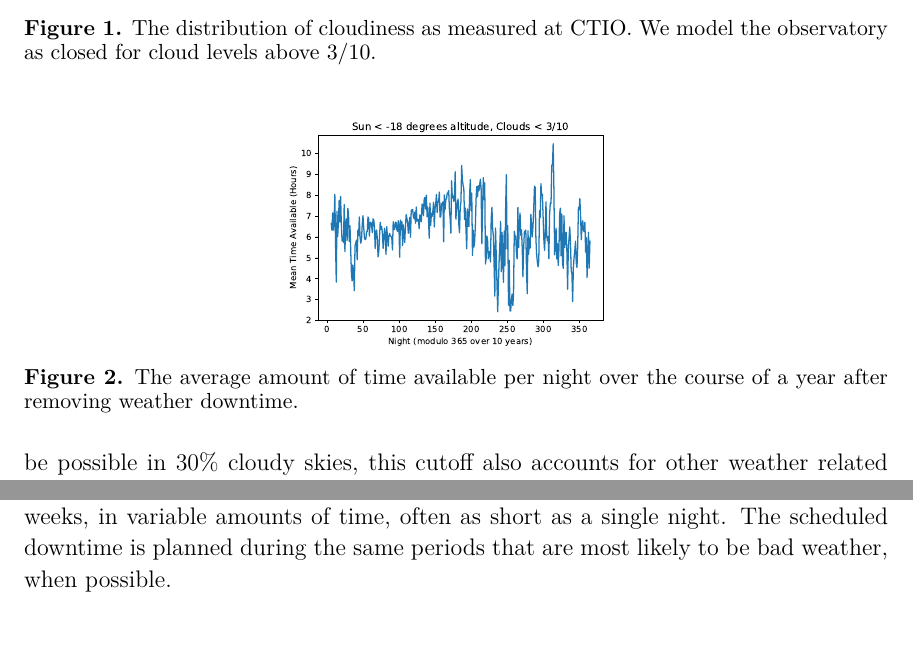
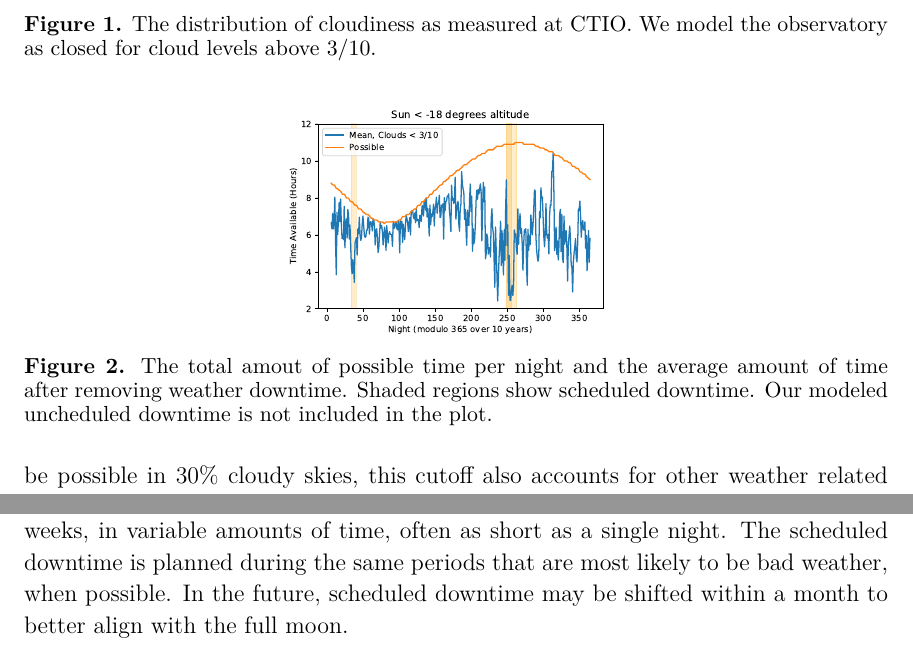
Before and after one commit to lsst-pst/pstn-051, a LaTeX paper (PSTN-051.tex, which reads body.tex): two parts of pages 9 and 10 of 45, joined at a grey line, cut so that both start at the same text. Compiled offline with XeLaTeX; a LaTeX package or settings file that is missing is left out.

Commit message:
update weather plot

```diff
--- a/body.tex
+++ b/body.tex
@@ -51,7 +51,7 @@ The cloud model is based on historical cloud sky coverage data from Cerro-Tololo
 \epsscale{0.5}
 \plotone{plots/hours_pernight}
 \epsscale{1}
-\caption{The average amount of time available per night over the course of a year after removing weather downtime.}
+\caption{The total amout of possible time per night and the average amount of time after removing weather downtime. Shaded regions show scheduled downtime. Our modeled uncheduled downtime is not included in the plot.}
 \end{figure}
 
 The SOAR telescope reports losing 15.3-33.4\% (mean=22.9\%) of science time to weather from 2014-2018\footnote{\url{http://www.ctio.noao.edu/soar/content/soar-observing-statistics}}. This is consistent with the weather downtime reported by Gemini South (private communication).
@@ -78,7 +78,7 @@ With so many independent components, the sky brightness is potentially the most
 \caption{The simulated scheduled and unscheduled downtimes over 10 years.}\label{fig:downtime}
 \end{figure}
 
-The observatory model includes both scheduled and unscheduled downtime. Figure~\ref{fig:downtime} shows we simulate approximately 10\% of time lost to maintenance. The scheduled downtime allowance is currently about 22 weeks over the full 10 year survey. This is taken in either two one week periods twice a year, or a single two week period in alternating years. The unscheduled downtime allowance is approximately 28 weeks, in variable amounts of time, often as short as a single night. The scheduled downtime is planned during the same periods that are most likely to be bad weather, when possible.
+The observatory model includes both scheduled and unscheduled downtime. Figure~\ref{fig:downtime} shows we simulate approximately 10\% of time lost to maintenance. The scheduled downtime allowance is currently about 22 weeks over the full 10 year survey. This is taken in either two one week periods twice a year, or a single two week period in alternating years. The unscheduled downtime allowance is approximately 28 weeks, in variable amounts of time, often as short as a single night. The scheduled downtime is planned during the same periods that are most likely to be bad weather, when possible. In the future, scheduled downtime may be shifted within a month to better align with the full moon.
 
 \subsection{The Scheduler}
 
```
Also changed, not shown: plots/cloud_levels.pdf, plots/downtimes.pdf, plots/hours_pernight.pdf, 1 other file.
